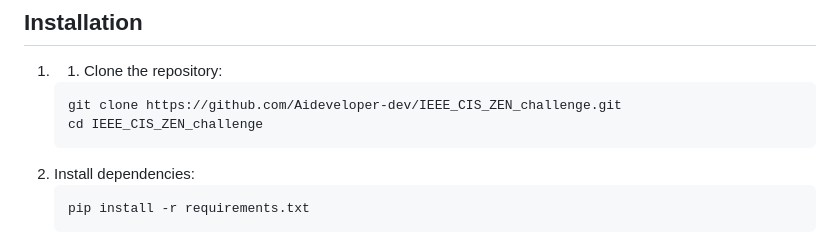
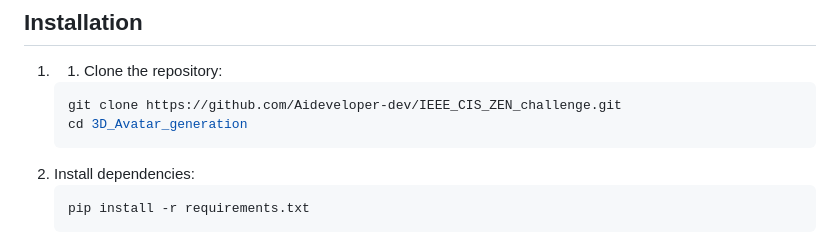
Before and after one commit to MariamAzzouz/3D_Avatar_generation, a Markdown page: README.md, the part around the change. Rendered like a GitHub page.

````diff
--- a/README.md
+++ b/README.md
@@ -150,7 +150,7 @@ The trained **cGAN** generates 3D avatars based on user-provided measurements. T
 1. 1. Clone the repository:
    ```bash
    git clone https://github.com/Aideveloper-dev/IEEE_CIS_ZEN_challenge.git
-   cd IEEE_CIS_ZEN_challenge
+   cd 3D_Avatar_generation
    ```
 2. Install dependencies:
    ```bash
````
